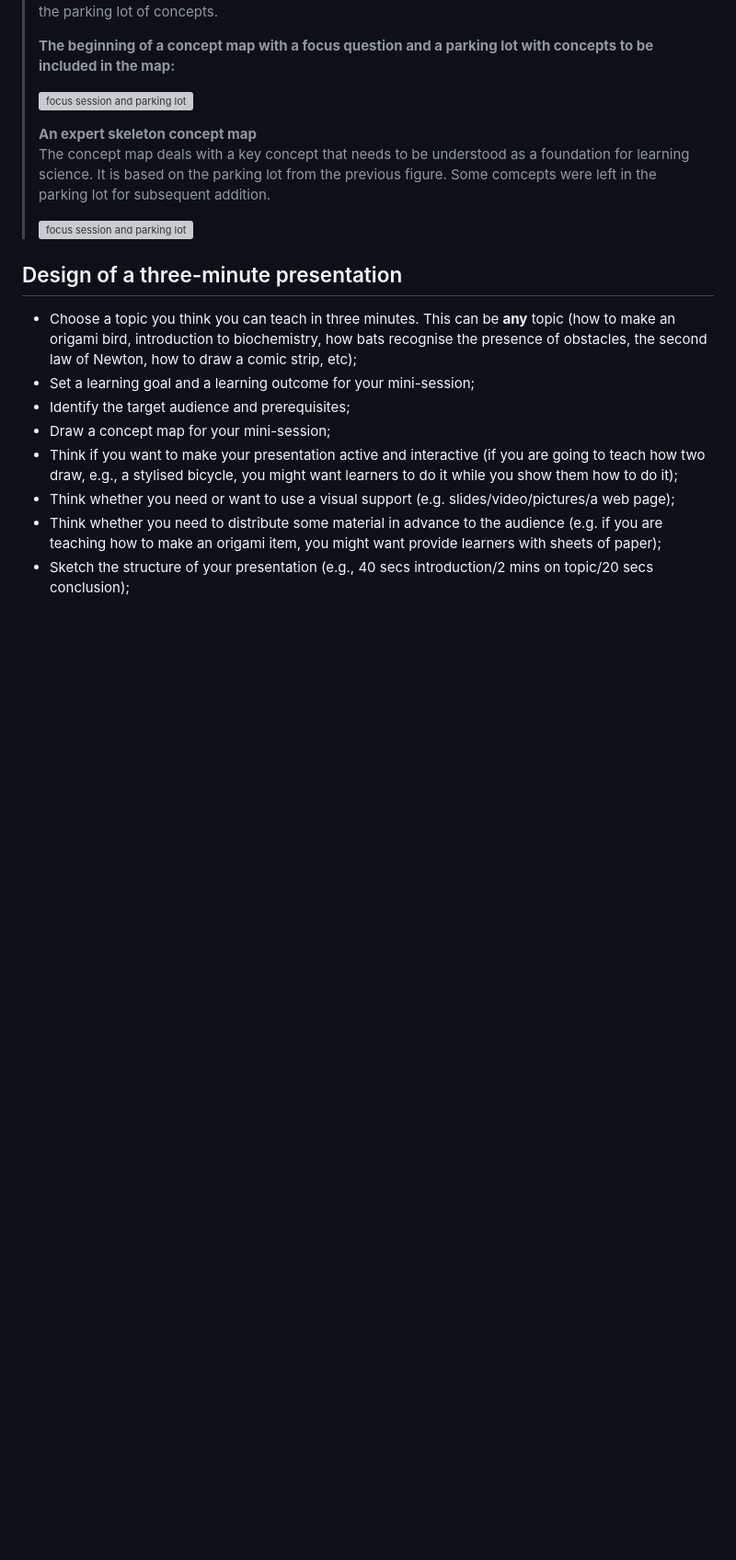
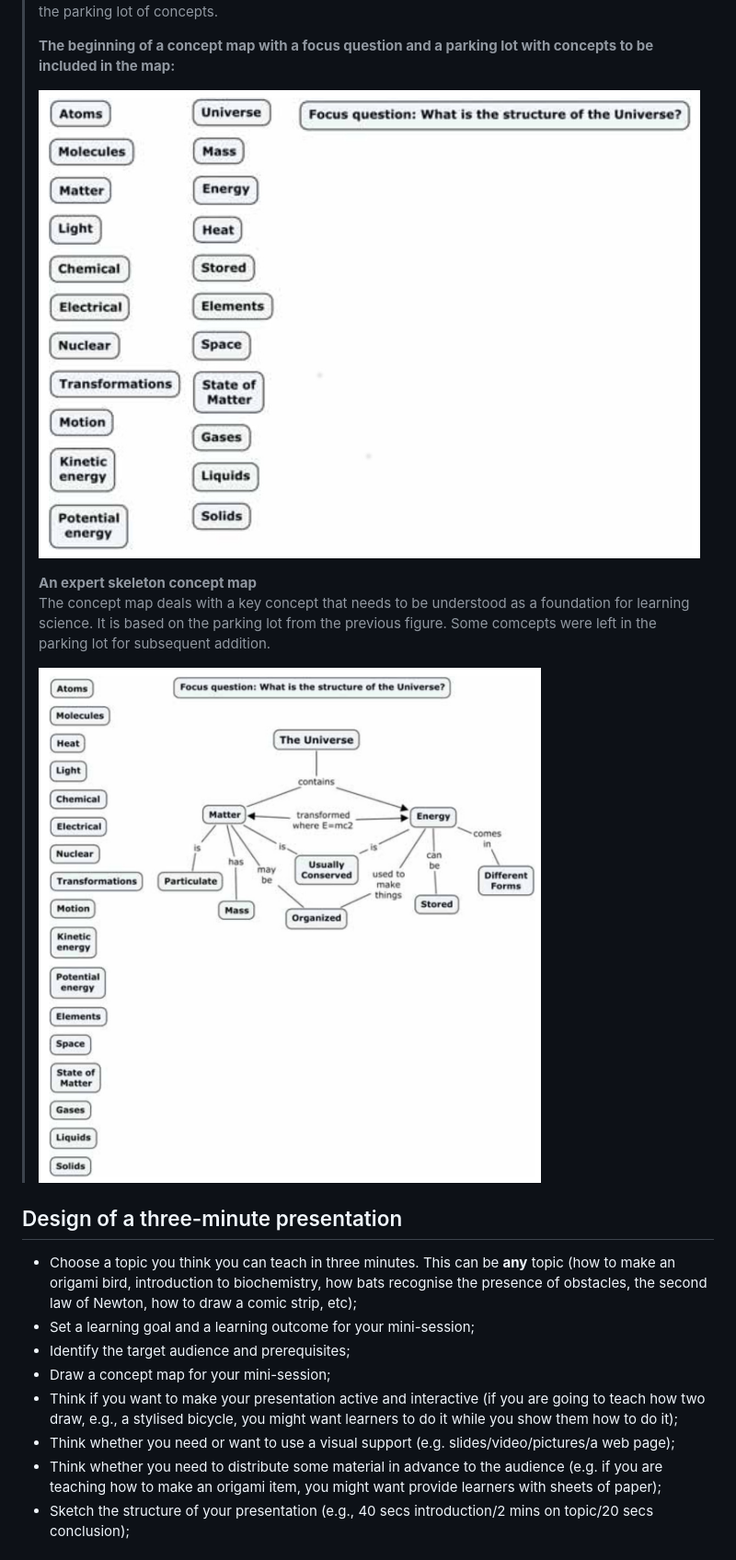
Before and after one commit to TrainTheTrainer/ELIXIR-EXCELERATE-TtT, a Markdown page: TtT_session_3.md, the part around the change. Shown at 92% size. Drawn GitHub-style; pictures changed too: fig/concept-map-parking-lot.jpg (added), fig/concept-map.jpg (added); blank space fills up the shorter version; grey boxes are pictures that could not be loaded.

Commit message:
Lausanne - material update

```diff
--- a/TtT_session_3.md
+++ b/TtT_session_3.md
@@ -35,12 +35,12 @@ In this session you will learn how to:
 > **The beginning of a concept map with a focus question and a parking lot with concepts to be included in the map:**
 >
 >
-> ![focus session and parking lot](fig/concept-map-parking-lot.tiff)
+> ![focus session and parking lot](fig/concept-map-parking-lot.jpg)
 >
 > **An expert skeleton concept map**<br>
 > The concept map deals with a key concept that needs to be understood as a foundation for learning science. It is based on the parking lot from the previous figure. Some comcepts were left in the parking lot for subsequent addition.
 >
-> ![focus session and parking lot](fig/concept-map.tiff)
+> ![focus session and parking lot](fig/concept-map.jpg)
 
 
 ## Design of a three-minute presentation
```
Also changed, not shown: TtT_session_4.md (+1 -1 lines), 3 other files.
